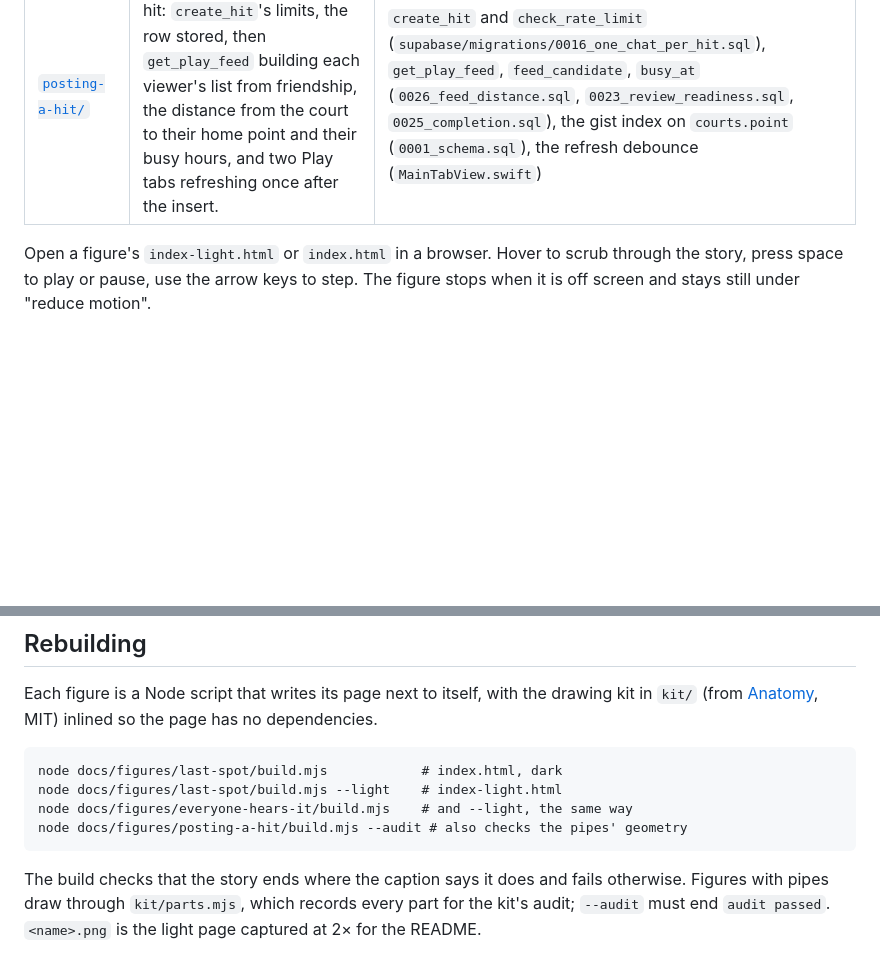
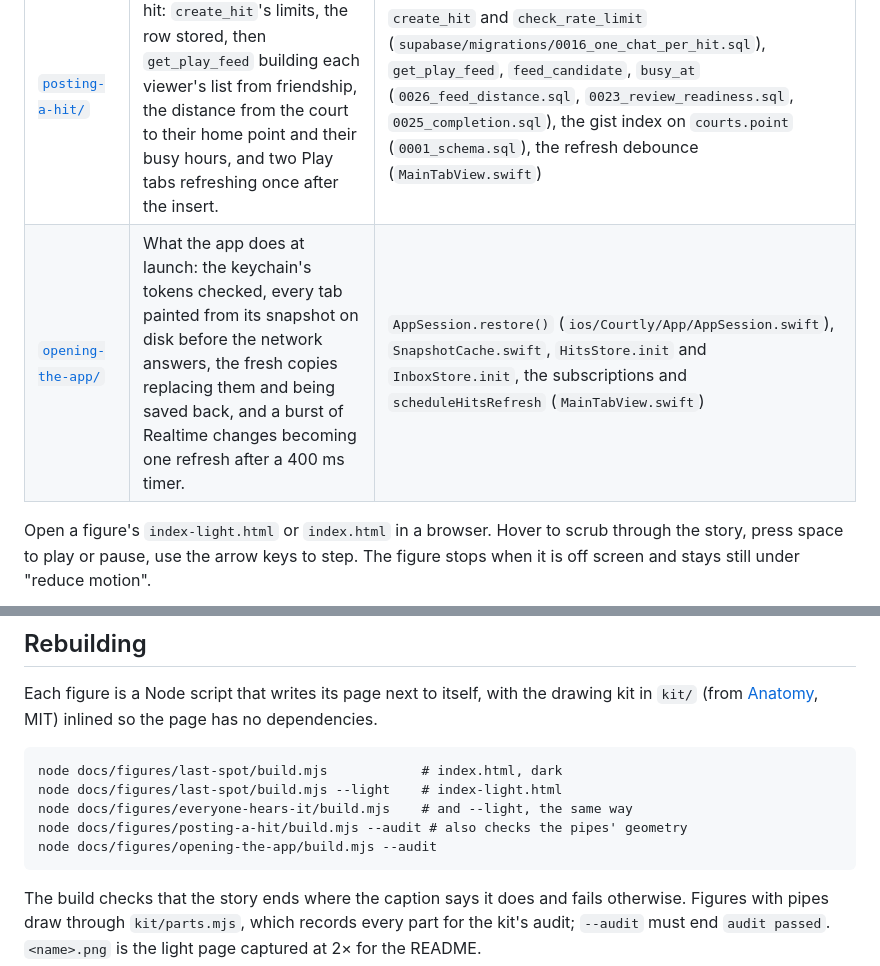
Before and after one commit to Charanjarugula/Congressional_app_challenge, a Markdown page: docs/figures/README.md, 2 parts joined by grey strips. Drawn GitHub-style; blank space fills up the shorter version.

````diff
--- a/docs/figures/README.md
+++ b/docs/figures/README.md
@@ -7,6 +7,7 @@ Interactive drawings of how Courtly works on the inside, each built as a small m
 | [`last-spot/`](last-spot/) | How a hit fills: the row lock that makes two accepts take turns, the hit confirming and opening its chat in one transaction, the full hit turning later requests away, and the scheduler's five-minute tick sending the hour-before reminder once. | `respond_to_request` and `add_player` (`supabase/migrations/0004_hits_rpc.sql`, `0016_one_chat_per_hit.sql`), `run_hit_scheduler` (`0008_scheduler.sql`) |
 | [`everyone-hears-it/`](everyone-hears-it/) | How a chat message reaches every member: the hollow copy the sender sees at once, the checks `send_message` makes in order, the stored row stamped with an id, one insert ringing every socket allowed to see it, polling for a phone whose socket is down, a push for a phone that is away, and a repeated `client_id` returning the stored row instead of a second one. | `send_message` and `post_message` (`supabase/migrations/0016_one_chat_per_hit.sql`, `0011_review_fixes.sql`), the Realtime publication (`0002_security.sql`), `RealtimeHub.swift`, `ChatThreadView.swift`, `notify` and `post_push` (`0008_scheduler.sql`) |
 | [`posting-a-hit/`](posting-a-hit/) | What happens to a posted hit: `create_hit`'s limits, the row stored, then `get_play_feed` building each viewer's list from friendship, the distance from the court to their home point and their busy hours, and two Play tabs refreshing once after the insert. | `create_hit` and `check_rate_limit` (`supabase/migrations/0016_one_chat_per_hit.sql`), `get_play_feed`, `feed_candidate`, `busy_at` (`0026_feed_distance.sql`, `0023_review_readiness.sql`, `0025_completion.sql`), the gist index on `courts.point` (`0001_schema.sql`), the refresh debounce (`MainTabView.swift`) |
+| [`opening-the-app/`](opening-the-app/) | What the app does at launch: the keychain's tokens checked, every tab painted from its snapshot on disk before the network answers, the fresh copies replacing them and being saved back, and a burst of Realtime changes becoming one refresh after a 400 ms timer. | `AppSession.restore()` (`ios/Courtly/App/AppSession.swift`), `SnapshotCache.swift`, `HitsStore.init` and `InboxStore.init`, the subscriptions and `scheduleHitsRefresh` (`MainTabView.swift`) |
 
 Open a figure's `index-light.html` or `index.html` in a browser. Hover to scrub through the story, press space to play or pause, use the arrow keys to step. The figure stops when it is off screen and stays still under "reduce motion".
 
@@ -19,6 +20,7 @@ node docs/figures/last-spot/build.mjs            # index.html, dark
 node docs/figures/last-spot/build.mjs --light    # index-light.html
 node docs/figures/everyone-hears-it/build.mjs    # and --light, the same way
 node docs/figures/posting-a-hit/build.mjs --audit # also checks the pipes' geometry
+node docs/figures/opening-the-app/build.mjs --audit
 ```
 
 The build checks that the story ends where the caption says it does and fails otherwise. Figures with pipes draw through `kit/parts.mjs`, which records every part for the kit's audit; `--audit` must end `audit passed`. `<name>.png` is the light page captured at 2× for the README.
````
Also changed, not shown: README.md (+6 -0 lines), docs/figures/opening-the-app/opening-the-app.png (added), 4 other files.
